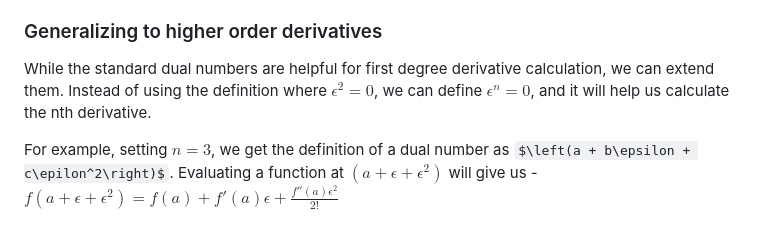
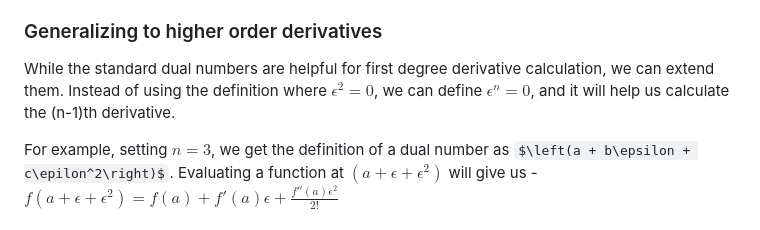
Before and after one commit to tanmaysachan/tanmaysachan.github.io, a Markdown page: posts/6.Forward mode Autodiff and Dual Numbers.md, the part around the change. Rendered like a GitHub page; some formulas as TeX source.

Commit message:
update post

```diff
--- a/posts/6.Forward mode Autodiff and Dual Numbers.md
+++ b/posts/6.Forward mode Autodiff and Dual Numbers.md
@@ -71,7 +71,7 @@ numbers in the calculations are lifted to be dual numbers with dual part 0.
 
 While the standard dual numbers are helpful for first degree derivative calculation, we can extend
 them. Instead of using the definition where $\epsilon^2 = 0$, we can define $\epsilon^n = 0$, and
-it will help us calculate the nth derivative.
+it will help us calculate the (n-1)th derivative.
 
 For example, setting $n = 3$, we get the definition of a dual number as $\left(a + b\epsilon + c\epilon^2\right)$. Evaluating a function at $\left(a + \epsilon + \epsilon^2\right)$ will give us -
 $f(a + \epsilon + \epsilon^2) = f(a) + f'(a)\epsilon + \frac{f''(a)\epsilon^2}{2!}$
```
